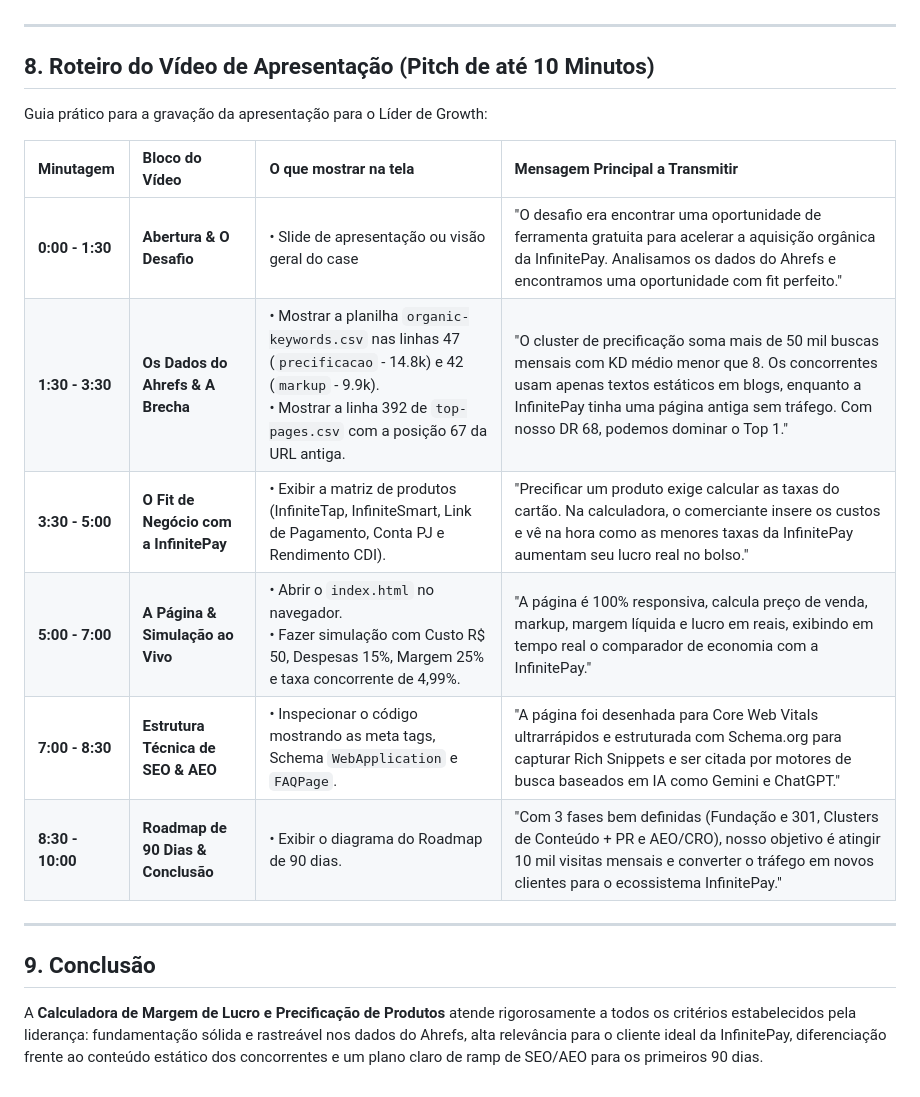
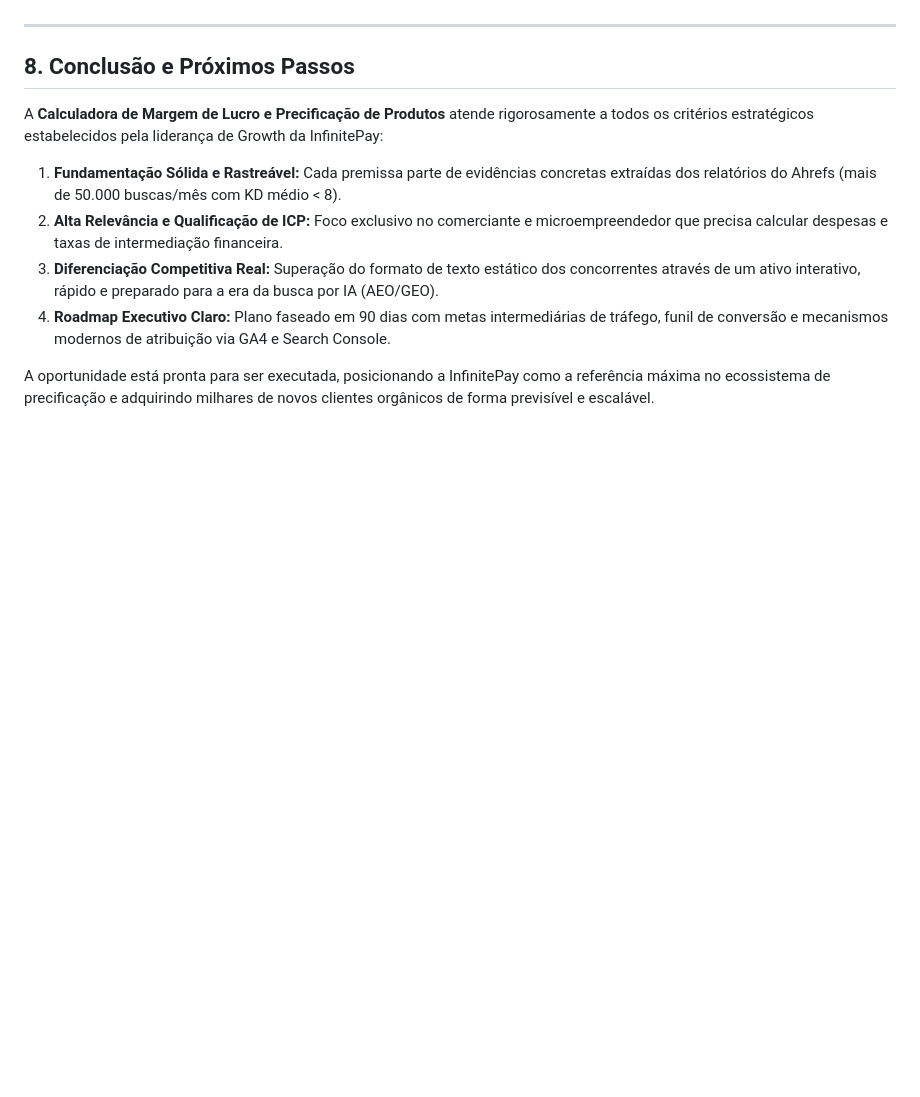
Before and after one commit to joaogobira/testetecnico_cw_inbound, a Markdown page: candidato/analise_estrategica.md, the part around the change. Rendered like a GitHub page; blank space fills up the shorter version.

Commit message:
- Versao final executiva da analise estrategica sem roteiro de video para os gestores 2026-08-21 15:49

```diff
--- a/candidato/analise_estrategica.md
+++ b/candidato/analise_estrategica.md
@@ -340,21 +340,13 @@ Para mensurar com precisão se a ferramenta está sendo recomendada e trazendo t
 
 ---
 
-## 8. Roteiro do Vídeo de Apresentação (Pitch de até 10 Minutos)
+## 8. Conclusão e Próximos Passos
 
-Guia prático para a gravação da apresentação para o Líder de Growth:
+A **Calculadora de Margem de Lucro e Precificação de Produtos** atende rigorosamente a todos os critérios estratégicos estabelecidos pela liderança de Growth da InfinitePay:
 
-| Minutagem | Bloco do Vídeo | O que mostrar na tela | Mensagem Principal a Transmitir |
-| :--- | :--- | :--- | :--- |
-| **0:00 - 1:30** | **Abertura & O Desafio** | • Slide de apresentação ou visão geral do case | "O desafio era encontrar uma oportunidade de ferramenta gratuita para acelerar a aquisição orgânica da InfinitePay. Analisamos os dados do Ahrefs e encontramos uma oportunidade com fit perfeito." |
-| **1:30 - 3:30** | **Os Dados do Ahrefs & A Brecha** | • Mostrar a planilha `organic-keywords.csv` nas linhas 47 (`precificacao` - 14.8k) e 42 (`markup` - 9.9k).<br>• Mostrar a linha 392 de `top-pages.csv` com a posição 67 da URL antiga. | "O cluster de precificação soma mais de 50 mil buscas mensais com KD médio menor que 8. Os concorrentes usam apenas textos estáticos em blogs, enquanto a InfinitePay tinha uma página antiga sem tráfego. Com nosso DR 68, podemos dominar o Top 1." |
-| **3:30 - 5:00** | **O Fit de Negócio com a InfinitePay** | • Exibir a matriz de produtos (InfiniteTap, InfiniteSmart, Link de Pagamento, Conta PJ e Rendimento CDI). | "Precificar um produto exige calcular as taxas do cartão. Na calculadora, o comerciante insere os custos e vê na hora como as menores taxas da InfinitePay aumentam seu lucro real no bolso." |
-| **5:00 - 7:00** | **A Página & Simulação ao Vivo** | • Abrir o `index.html` no navegador.<br>• Fazer simulação com Custo R$ 50, Despesas 15%, Margem 25% e taxa concorrente de 4,99%. | "A página é 100% responsiva, calcula preço de venda, markup, margem líquida e lucro em reais, exibindo em tempo real o comparador de economia com a InfinitePay." |
-| **7:00 - 8:30** | **Estrutura Técnica de SEO & AEO** | • Inspecionar o código mostrando as meta tags, Schema `WebApplication` e `FAQPage`. | "A página foi desenhada para Core Web Vitals ultrarrápidos e estruturada com Schema.org para capturar Rich Snippets e ser citada por motores de busca baseados em IA como Gemini e ChatGPT." |
-| **8:30 - 10:00** | **Roadmap de 90 Dias & Conclusão** | • Exibir o diagrama do Roadmap de 90 dias. | "Com 3 fases bem definidas (Fundação e 301, Clusters de Conteúdo + PR e AEO/CRO), nosso objetivo é atingir 10 mil visitas mensais e converter o tráfego em novos clientes para o ecossistema InfinitePay." |
+1. **Fundamentação Sólida e Rastreável:** Cada premissa parte de evidências concretas extraídas dos relatórios do Ahrefs (mais de 50.000 buscas/mês com KD médio < 8).
+2. **Alta Relevância e Qualificação de ICP:** Foco exclusivo no comerciante e microempreendedor que precisa calcular despesas e taxas de intermediação financeira.
+3. **Diferenciação Competitiva Real:** Superação do formato de texto estático dos concorrentes através de um ativo interativo, rápido e preparado para a era da busca por IA (AEO/GEO).
+4. **Roadmap Executivo Claro:** Plano faseado em 90 dias com metas intermediárias de tráfego, funil de conversão e mecanismos modernos de atribuição via GA4 e Search Console.
 
----
-
-## 9. Conclusão
-
-A **Calculadora de Margem de Lucro e Precificação de Produtos** atende rigorosamente a todos os critérios estabelecidos pela liderança: fundamentação sólida e rastreável nos dados do Ahrefs, alta relevância para o cliente ideal da InfinitePay, diferenciação frente ao conteúdo estático dos concorrentes e um plano claro de ramp de SEO/AEO para os primeiros 90 dias.
+A oportunidade está pronta para ser executada, posicionando a InfinitePay como a referência máxima no ecossistema de precificação e adquirindo milhares de novos clientes orgânicos de forma previsível e escalável.
```
